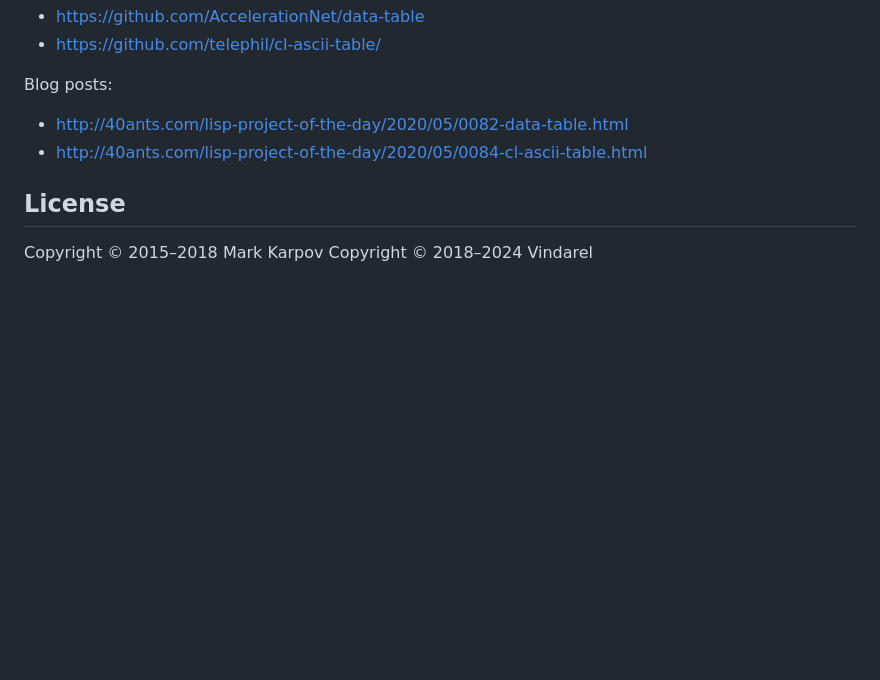
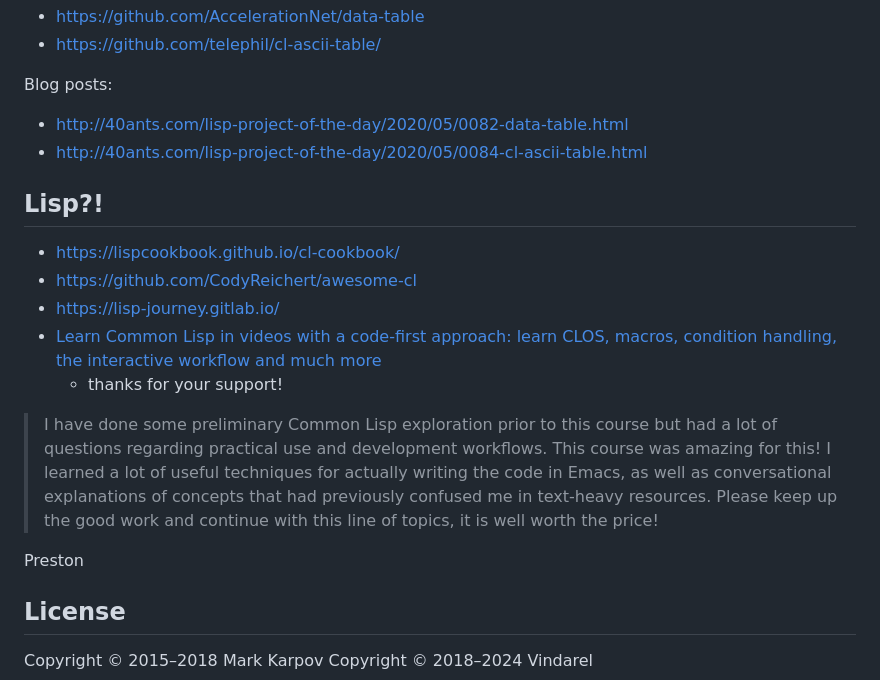
Before and after one commit to vindarel/cl-ansi-term, a Markdown page: README.md, the part around the change. Rendered like a GitHub page; blank space fills up the shorter version.

Commit message:
README links++

```diff
--- a/README.md
+++ b/README.md
@@ -387,6 +387,18 @@ Blog posts:
 - http://40ants.com/lisp-project-of-the-day/2020/05/0082-data-table.html
 - http://40ants.com/lisp-project-of-the-day/2020/05/0084-cl-ascii-table.html
 
+## Lisp?!
+
+- https://lispcookbook.github.io/cl-cookbook/
+- https://github.com/CodyReichert/awesome-cl
+- https://lisp-journey.gitlab.io/
+- [Learn Common Lisp in videos with a code-first approach: learn CLOS, macros, condition handling, the interactive workflow and much more](https://www.udemy.com/course/common-lisp-programming/?referralCode=2F3D698BBC4326F94358)
+  - thanks for your support!
+
+> I have done some preliminary Common Lisp exploration prior to this course but had a lot of questions regarding practical use and development workflows. This course was amazing for this! I learned a lot of useful techniques for actually writing the code in Emacs, as well as conversational explanations of concepts that had previously confused me in text-heavy resources. Please keep up the good work and continue with this line of topics, it is well worth the price!
+
+Preston
+
 ## License
 
 Copyright © 2015–2018 Mark Karpov
```
